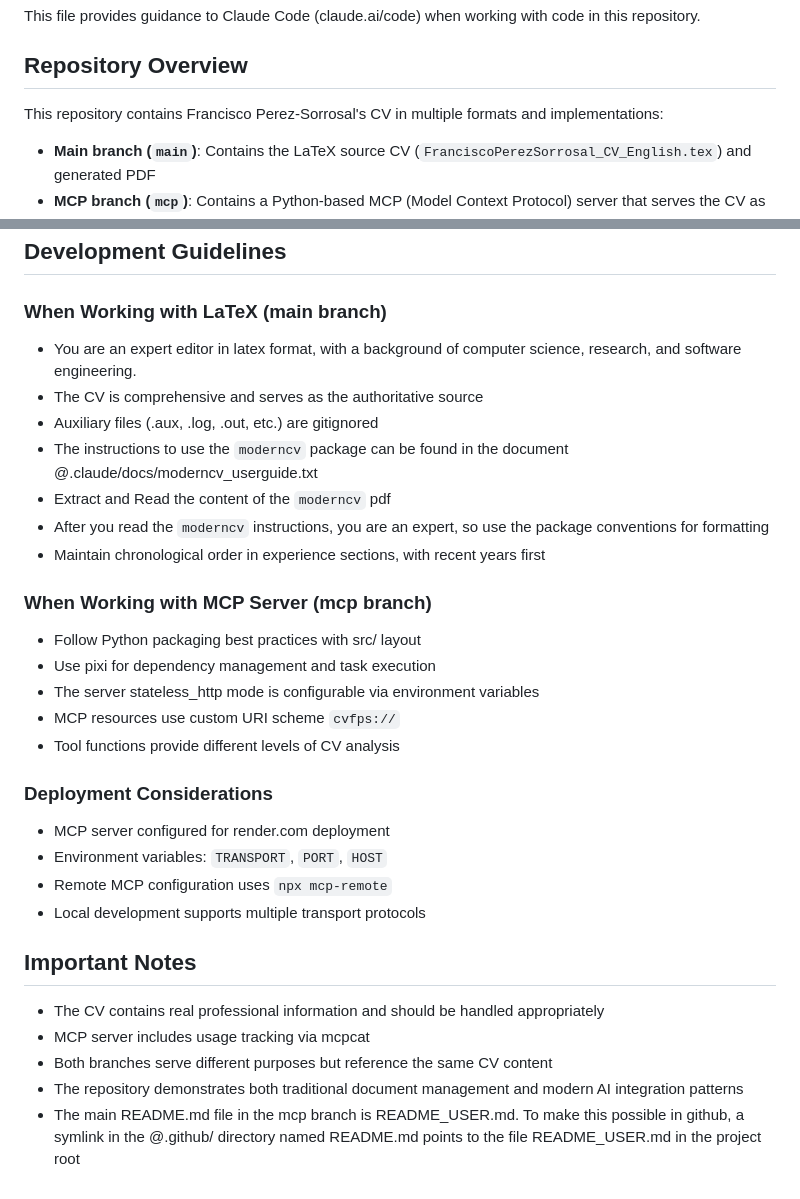
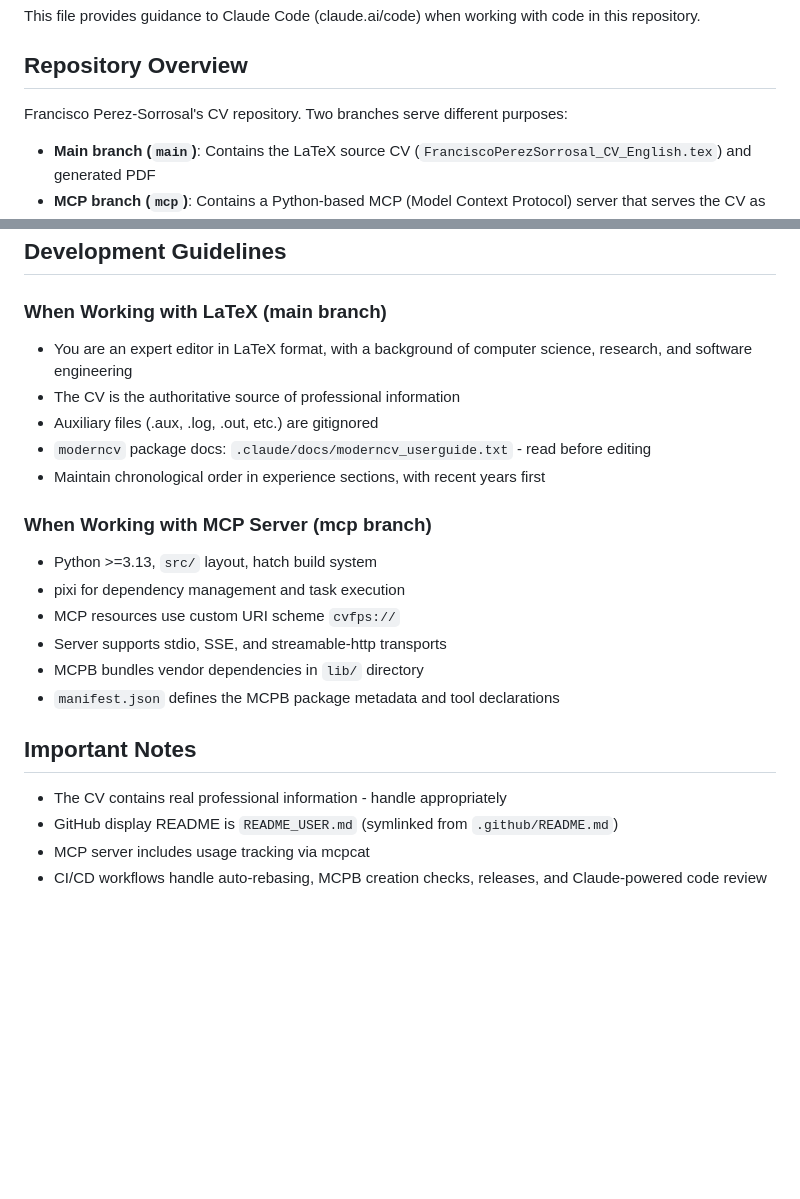
Before and after one commit to francisco-perez-sorrosal/cv, a Markdown page: CLAUDE.md, 2 parts joined by grey strips. GitHub-like rendering; blank space fills up the shorter version.

```diff
--- a/CLAUDE.md
+++ b/CLAUDE.md
@@ -4,7 +4,7 @@ This file provides guidance to Claude Code (claude.ai/code) when working with co
 
 ## Repository Overview
 
-This repository contains Francisco Perez-Sorrosal's CV in multiple formats and implementations:
+Francisco Perez-Sorrosal's CV repository. Two branches serve different purposes:
 
 - **Main branch (`main`)**: Contains the LaTeX source CV (`FranciscoPerezSorrosal_CV_English.tex`) and generated PDF
 - **MCP branch (`mcp`)**: Contains a Python-based MCP (Model Context Protocol) server that serves the CV as a resource for AI systems
@@ -101,31 +118,23 @@ README.md               # Detailed MCP server documentation
 ## Development Guidelines
 
 ### When Working with LaTeX (main branch)
-- You are an expert editor in latex format, with a background of computer science, research, and software engineering.
-- The CV is comprehensive and serves as the authoritative source
+- You are an expert editor in LaTeX format, with a background of computer science, research, and software engineering
+- The CV is the authoritative source of professional information
 - Auxiliary files (.aux, .log, .out, etc.) are gitignored
-- The instructions to use the `moderncv` package can be found in the document @.claude/docs/moderncv_userguide.txt
-- Extract and Read the content of the `moderncv` pdf
-- After you read the `moderncv` instructions, you are an expert, so use the package conventions for formatting
+- `moderncv` package docs: `.claude/docs/moderncv_userguide.txt` - read before editing
 - Maintain chronological order in experience sections, with recent years first
 
 ### When Working with MCP Server (mcp branch)
-- Follow Python packaging best practices with src/ layout
-- Use pixi for dependency management and task execution
-- The server stateless_http mode is configurable via environment variables
+- Python >=3.13, `src/` layout, hatch build system
+- pixi for dependency management and task execution
 - MCP resources use custom URI scheme `cvfps://`
-- Tool functions provide different levels of CV analysis
-
-### Deployment Considerations
-- MCP server configured for render.com deployment
-- Environment variables: `TRANSPORT`, `PORT`, `HOST`
-- Remote MCP configuration uses `npx mcp-remote`
-- Local development supports multiple transport protocols
+- Server supports stdio, SSE, and streamable-http transports
+- MCPB bundles vendor dependencies in `lib/` directory
+- `manifest.json` defines the MCPB package metadata and tool declarations
 
 ## Important Notes
 
-- The CV contains real professional information and should be handled appropriately
+- The CV contains real professional information - handle appropriately
+- GitHub display README is `README_USER.md` (symlinked from `.github/README.md`)
 - MCP server includes usage tracking via mcpcat
-- Both branches serve different purposes but reference the same CV content
-- The repository demonstrates both traditional document management and modern AI integration patterns
-- The main README.md file in the mcp branch is README_USER.md. To make this possible in github, a symlink in the @.github/ directory named README.md points to the file README_USER.md in the project root
+- CI/CD workflows handle auto-rebasing, MCPB creation checks, releases, and Claude-powered code review
```
Also changed, not shown: other parts of CLAUDE.md (+54 -37 lines).
